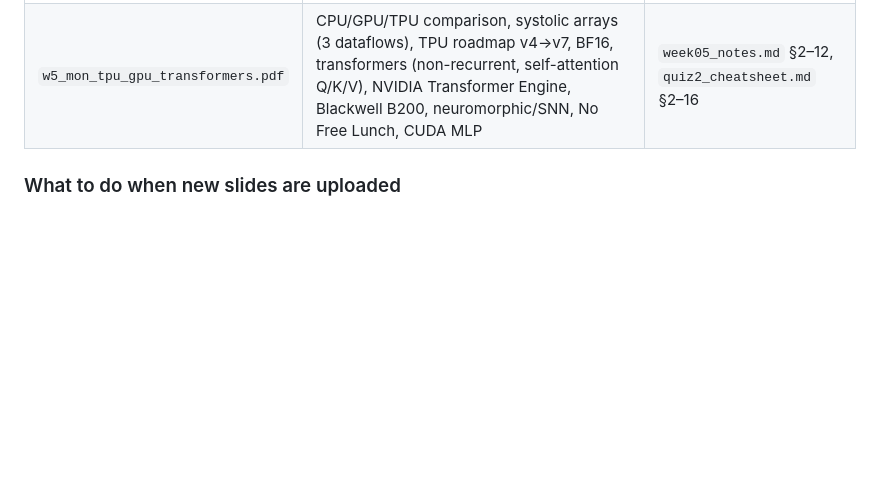
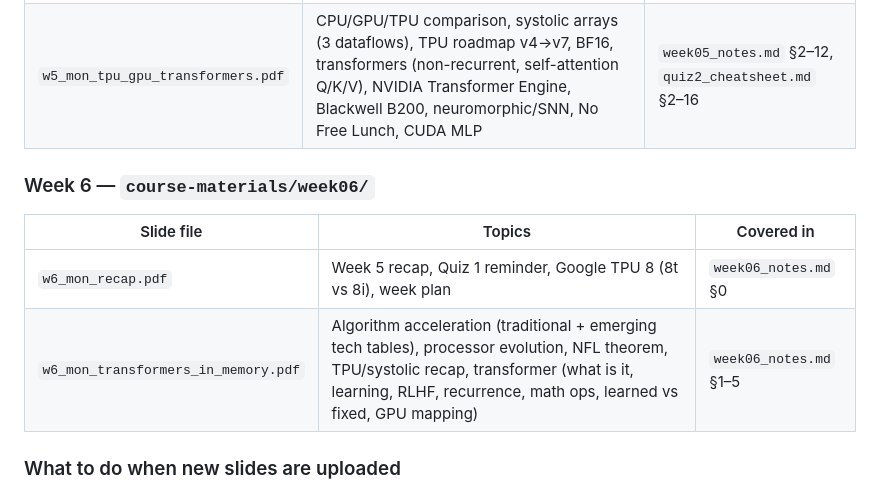
Before and after one commit to BaoPSU/ECE410-HW4AI, a Markdown page: CLAUDE.md, the part around the change. Drawn GitHub-style; blank space fills up the shorter version.

```diff
--- a/CLAUDE.md
+++ b/CLAUDE.md
@@ -156,6 +156,13 @@ This section tracks which slide files have been processed into notes or the chea
 | `w5_mon_recap.pdf` | GPU power trends (A100→Vera Rubin), PUE, data center scale, AI/EDA tools, Quiz 1 info | `week05_notes.md` §1, `quiz2_cheatsheet.md` §1 |
 | `w5_mon_tpu_gpu_transformers.pdf` | CPU/GPU/TPU comparison, systolic arrays (3 dataflows), TPU roadmap v4→v7, BF16, transformers (non-recurrent, self-attention Q/K/V), NVIDIA Transformer Engine, Blackwell B200, neuromorphic/SNN, No Free Lunch, CUDA MLP | `week05_notes.md` §2–12, `quiz2_cheatsheet.md` §2–16 |
 
+### Week 6 — `course-materials/week06/`
+
+| Slide file | Topics | Covered in |
+|-----------|--------|------------|
+| `w6_mon_recap.pdf` | Week 5 recap, Quiz 1 reminder, Google TPU 8 (8t vs 8i), week plan | `week06_notes.md` §0 |
+| `w6_mon_transformers_in_memory.pdf` | Algorithm acceleration (traditional + emerging tech tables), processor evolution, NFL theorem, TPU/systolic recap, transformer (what is it, learning, RLHF, recurrence, math ops, learned vs fixed, GPU mapping) | `week06_notes.md` §1–5 |
+
 ### What to do when new slides are uploaded
 
 1. Add a row to the table above for the new file
```
Also changed, not shown: course-materials/week06/week06_notes.md (added, +274 -0 lines).
